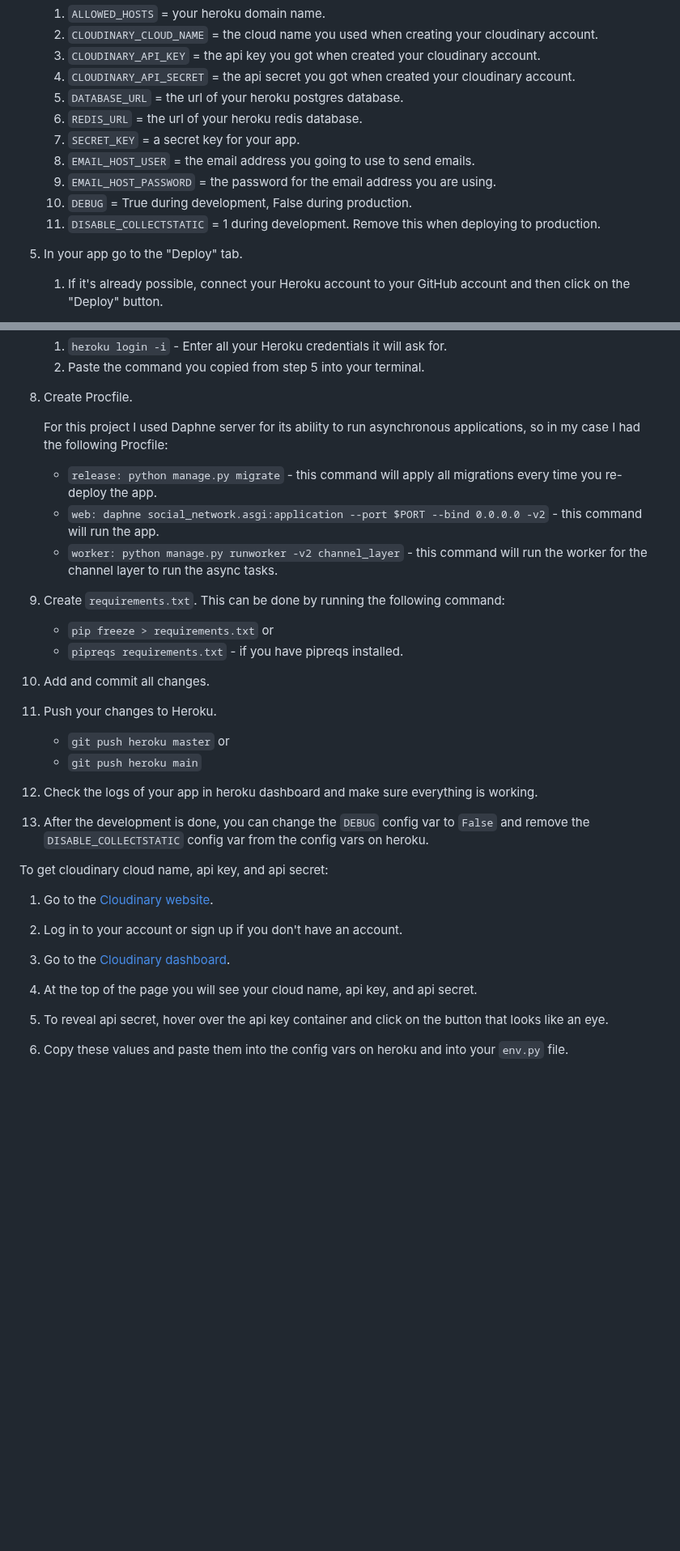
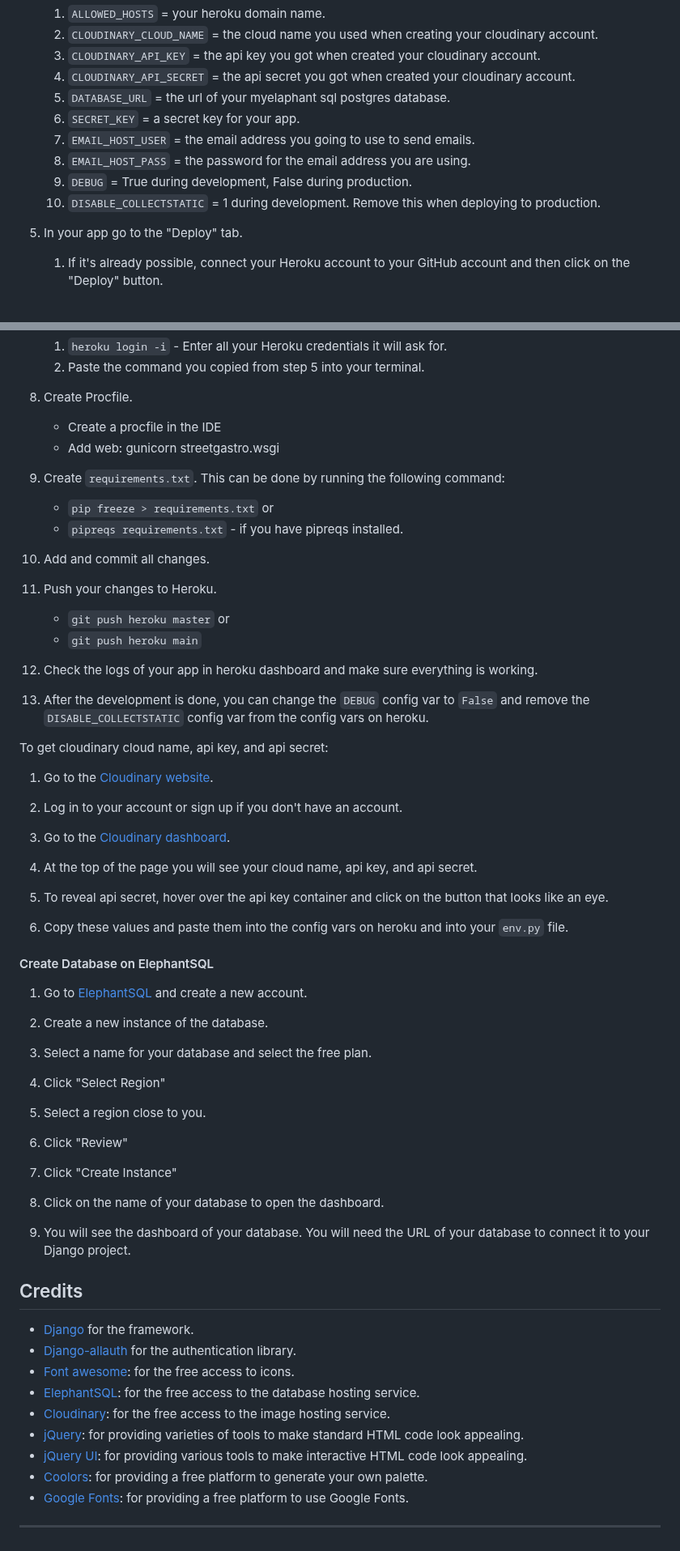
Before and after one commit to KristianDsmith/project-4, a Markdown page: README.md, 2 parts joined by grey strips. Shown at 81% size. GitHub-like rendering; blank space fills up the shorter version.

Commit message:
add credit, elehpantsql data base info to read me file

````diff
--- a/README.md
+++ b/README.md
@@ -208,13 +208,12 @@ The process for deploying the website to Heroku is as follows:
     2. ```CLOUDINARY_CLOUD_NAME``` = the cloud name you used when creating your cloudinary account.
     3. ```CLOUDINARY_API_KEY``` = the api key you got when created your cloudinary account.
     4. ```CLOUDINARY_API_SECRET``` = the api secret you got when created your cloudinary account.
-    5. ```DATABASE_URL``` = the url of your heroku postgres database.
-    6. ```REDIS_URL``` = the url of your heroku redis database.
-    7. ```SECRET_KEY``` = a secret key for your app.
-    8. ```EMAIL_HOST_USER``` = the email address you going to use to send emails.
-    9. ```EMAIL_HOST_PASSWORD``` = the password for the email address you are using.
-    10. ```DEBUG``` = True during development, False during production.
-    11. ```DISABLE_COLLECTSTATIC``` = 1 during development. Remove this when deploying to production.
+    5. ```DATABASE_URL``` = the url of your myelaphant sql postgres database.
+    6. ```SECRET_KEY``` = a secret key for your app.
+    7. ```EMAIL_HOST_USER``` = the email address you going to use to send emails.
+    8. ```EMAIL_HOST_PASS``` = the password for the email address you are using.
+    9.  ```DEBUG``` = True during development, False during production.
+    10. ```DISABLE_COLLECTSTATIC``` = 1 during development. Remove this when deploying to production.
 
 5. In your app go to the "Deploy" tab.
 
@@ -232,13 +231,10 @@ The process for deploying the website to Heroku is as follows:
 
 8. Create Procfile.
 
-    For this project I used Daphne server for its ability to run asynchronous applications, so in my case I had the following Procfile:
+    - Create a procfile in the IDE
+    - Add web: gunicorn streetgastro.wsgi
 
-    - ```release: python manage.py migrate``` - this command will apply all migrations every time you re-deploy the app.
-    - ```web: daphne social_network.asgi:application --port $PORT --bind 0.0.0.0 -v2``` - this command will run the app.
-    - ```worker: python manage.py runworker -v2 channel_layer``` - this command will run the worker for the channel layer to run the async tasks.
-
-9. Create ```requirements.txt```. This can be done by running the following command:
+9.  Create ```requirements.txt```. This can be done by running the following command:
 
     - ```pip freeze > requirements.txt```
     or
@@ -254,7 +250,7 @@ The process for deploying the website to Heroku is as follows:
 
 12. Check the logs of your app in heroku dashboard and make sure everything is working.
 
-13. After the development is done, you can change the ```DEBUG``` config var to ```False``` and remove the ```DISABLE_COLLECTSTATIC``` config var from the config vars on heroku.
+5.  After the development is done, you can change the ```DEBUG``` config var to ```False``` and remove the ```DISABLE_COLLECTSTATIC``` config var from the config vars on heroku.
 
 To get cloudinary cloud name, api key, and api secret:
 
@@ -269,3 +265,37 @@ To get cloudinary cloud name, api key, and api secret:
 5. To reveal api secret, hover over the api key container and click on the button that looks like an eye.
 
 6. Copy these values and paste them into the config vars on heroku and into your `env.py` file.
+
+
+#### Create Database on ElephantSQL
+
+1. Go to [ElephantSQL](https://www.elephantsql.com/) and create a new account.
+
+2. Create a new instance of the database.
+
+3. Select a name for your database and select the free plan.
+
+4. Click "Select Region"
+
+5. Select a region close to you.
+
+6. Click "Review"
+
+7. Click "Create Instance"
+
+8. Click on the name of your database to open the dashboard.
+
+9. You will see the dashboard of your database. You will need the URL of your database to connect it to your Django project.
+
+
+## Credits
+- [Django](https://www.djangoproject.com/) for the framework.
+- [Django-allauth](https://django-allauth.readthedocs.io/) for the authentication library.
+- [Font awesome](https://fontawesome.com/): for the free access to icons.
+- [ElephantSQL](https://www.elephantsql.com/): for the free access to the database hosting service.
+- [Cloudinary](https://cloudinary.com/): for the free access to the image hosting service.
+- [jQuery](https://jquery.com/): for providing varieties of tools to make standard HTML code look appealing.
+- [jQuery UI](https://jqueryui.com/): for providing various tools to make interactive HTML code look appealing.
+- [Coolors](https://coolors.co/): for providing a free platform to generate your own palette.
+- [Google Fonts](https://fonts.google.com/): for providing a free platform to use Google Fonts.
+---
````
